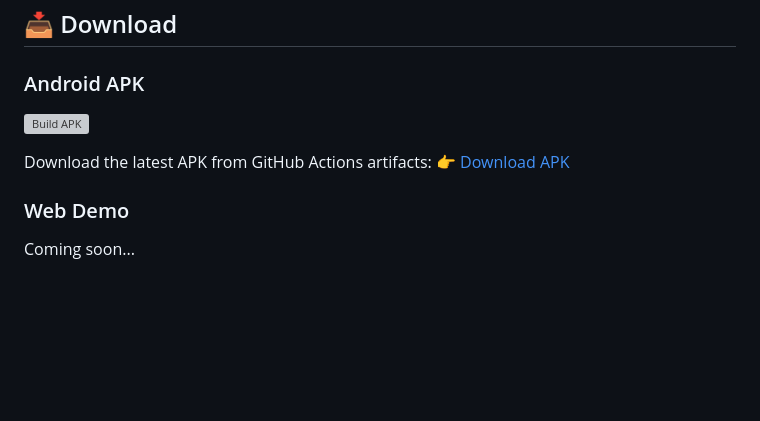
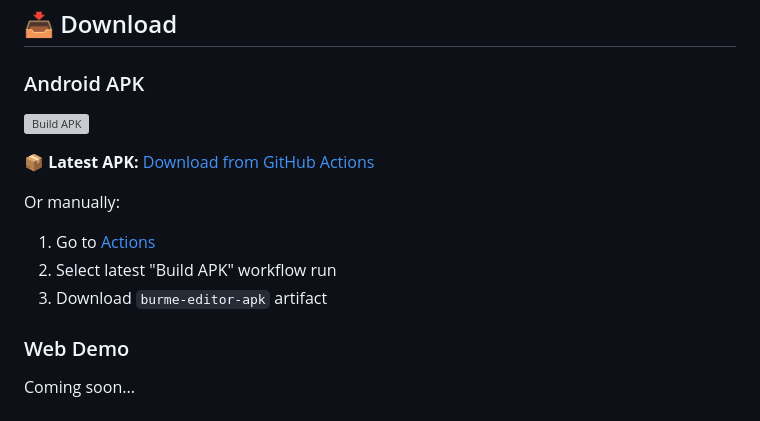
Before and after one commit to amkyawdev/burmeditor, a Markdown page: README.md, the part around one of its changes. GitHub-like rendering; blank space fills up the shorter version; grey boxes are pictures that could not be loaded.

Commit message:
docs: Update download section with clearer instructions

```diff
--- a/README.md
+++ b/README.md
@@ -249,6 +249,10 @@ burmeditor/
 
-Download the latest APK from GitHub Actions artifacts:
-👉 [Download APK](https://github.com/amkyawdev/burmeditor/actions/workflows/01-build-apk.yml)
+📦 **Latest APK:** [Download from GitHub Actions](https://github.com/amkyawdev/burmeditor/actions/workflows/01-build-apk.yml)
+
+Or manually:
+1. Go to [Actions](https://github.com/amkyawdev/burmeditor/actions)
+2. Select latest "Build APK" workflow run
+3. Download `burme-editor-apk` artifact
 
 ### Web Demo
 Coming soon...
```
Also changed, not shown: other parts of README.md (+1 -1 lines).
